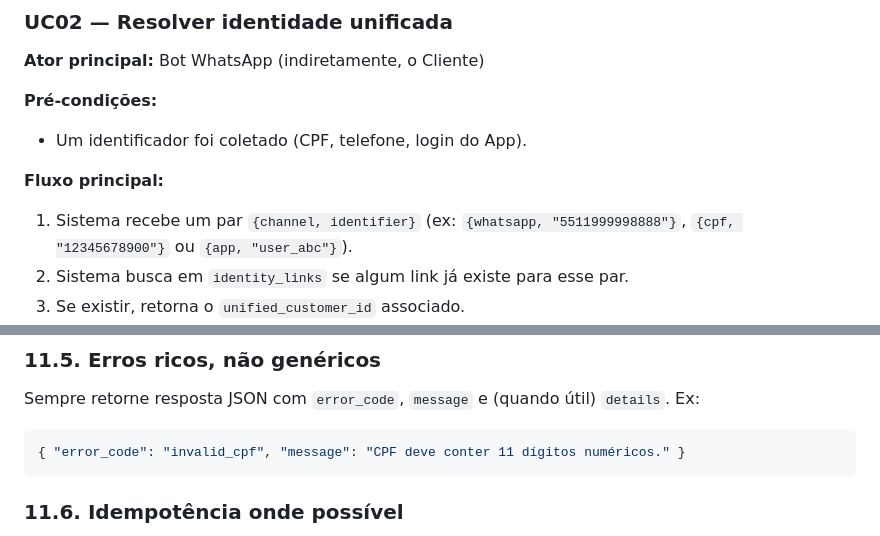
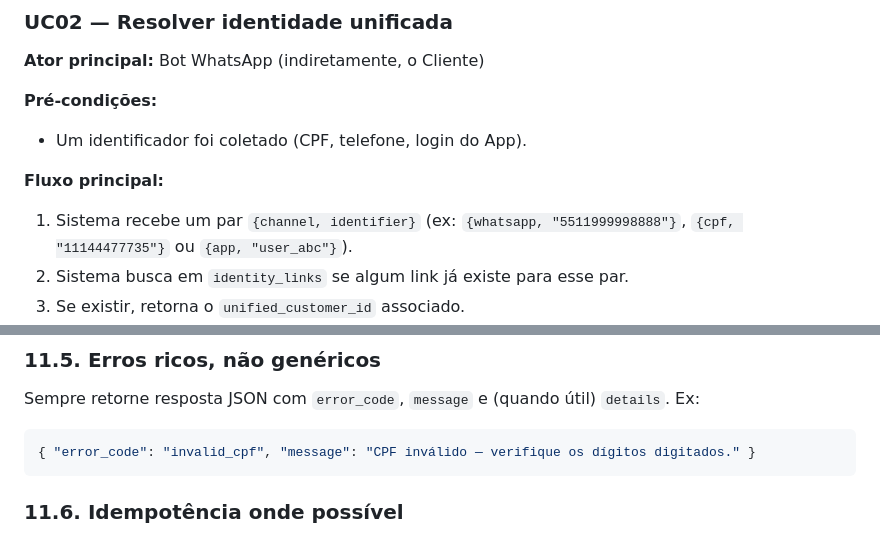
Before and after one commit to givasques/Challenge.ClaroFlowEngineCFE, a Markdown page: specs/v2-modo-explicacao/spec-funcional.md, 2 parts joined by grey strips. Drawn GitHub-style.

````diff
--- a/specs/v2-modo-explicacao/spec-funcional.md
+++ b/specs/v2-modo-explicacao/spec-funcional.md
@@ -114,7 +114,7 @@ O protótipo tem por objetivo demonstrar, de forma navegável e defensável, que
 - Um identificador foi coletado (CPF, telefone, login do App).
 
 **Fluxo principal:**
-1. Sistema recebe um par `{channel, identifier}` (ex: `{whatsapp, "5511999998888"}`, `{cpf, "12345678900"}` ou `{app, "user_abc"}`).
+1. Sistema recebe um par `{channel, identifier}` (ex: `{whatsapp, "5511999998888"}`, `{cpf, "11144477735"}` ou `{app, "user_abc"}`).
 2. Sistema busca em `identity_links` se algum link já existe para esse par.
 3. Se existir, retorna o `unified_customer_id` associado.
 4. Se não existir mas o identificador é um CPF, busca em `customers` por CPF; se encontrado, cria o link e retorna o `unified_customer_id`.
@@ -640,7 +642,7 @@ Estado do bot pode ser mantido em memória (dicionário indexado por session_id)
 Sempre retorne resposta JSON com `error_code`, `message` e (quando útil) `details`. Ex:
 
 ```json
-{ "error_code": "invalid_cpf", "message": "CPF deve conter 11 dígitos numéricos." }
+{ "error_code": "invalid_cpf", "message": "CPF inválido — verifique os dígitos digitados." }
 ```
 
 ### 11.6. Idempotência onde possível
````
Also changed, not shown: other parts of specs/v2-modo-explicacao/spec-funcional.md (+12 -8 lines), specs/v2-modo-explicacao/spec-modo-explicacao.md (+3 -3 lines), specs/v2-modo-explicacao/spec-tecnica.md (+10 -10 lines).
